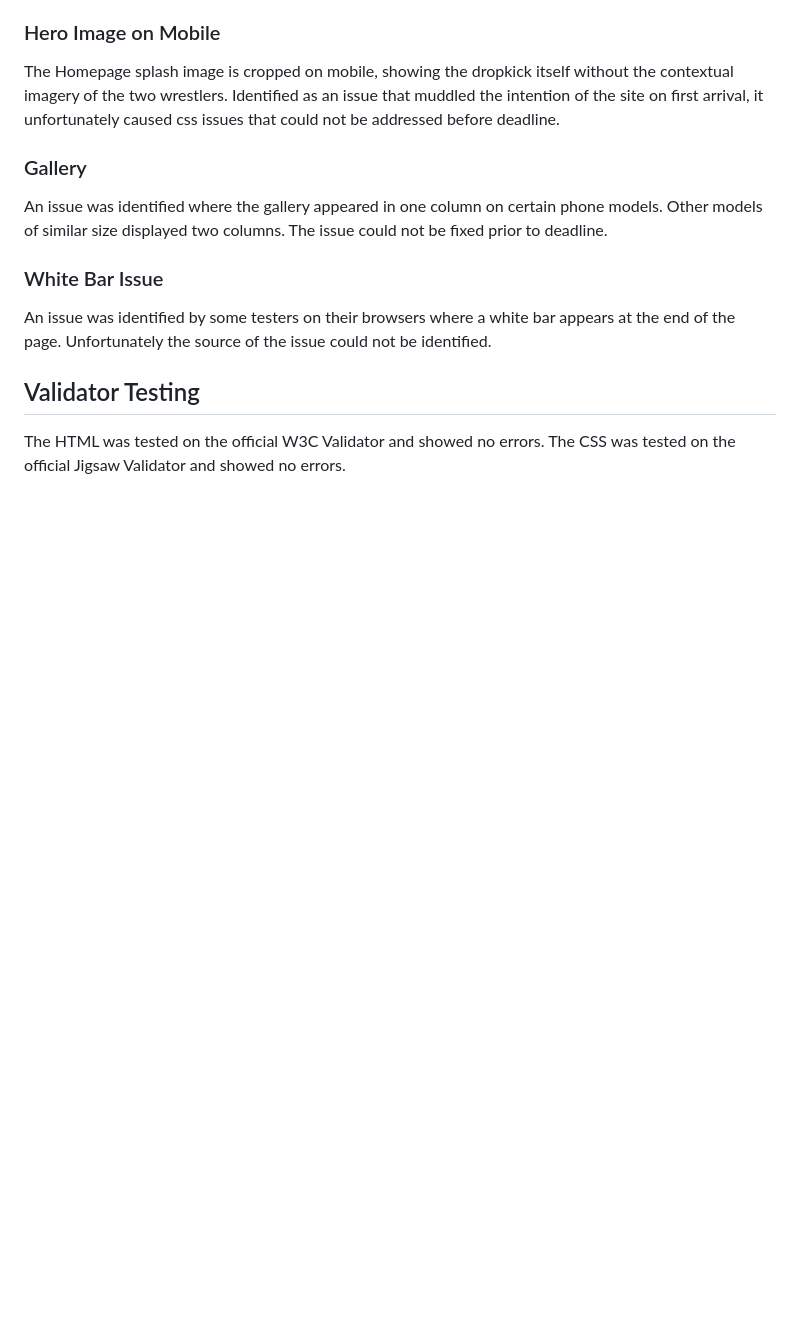
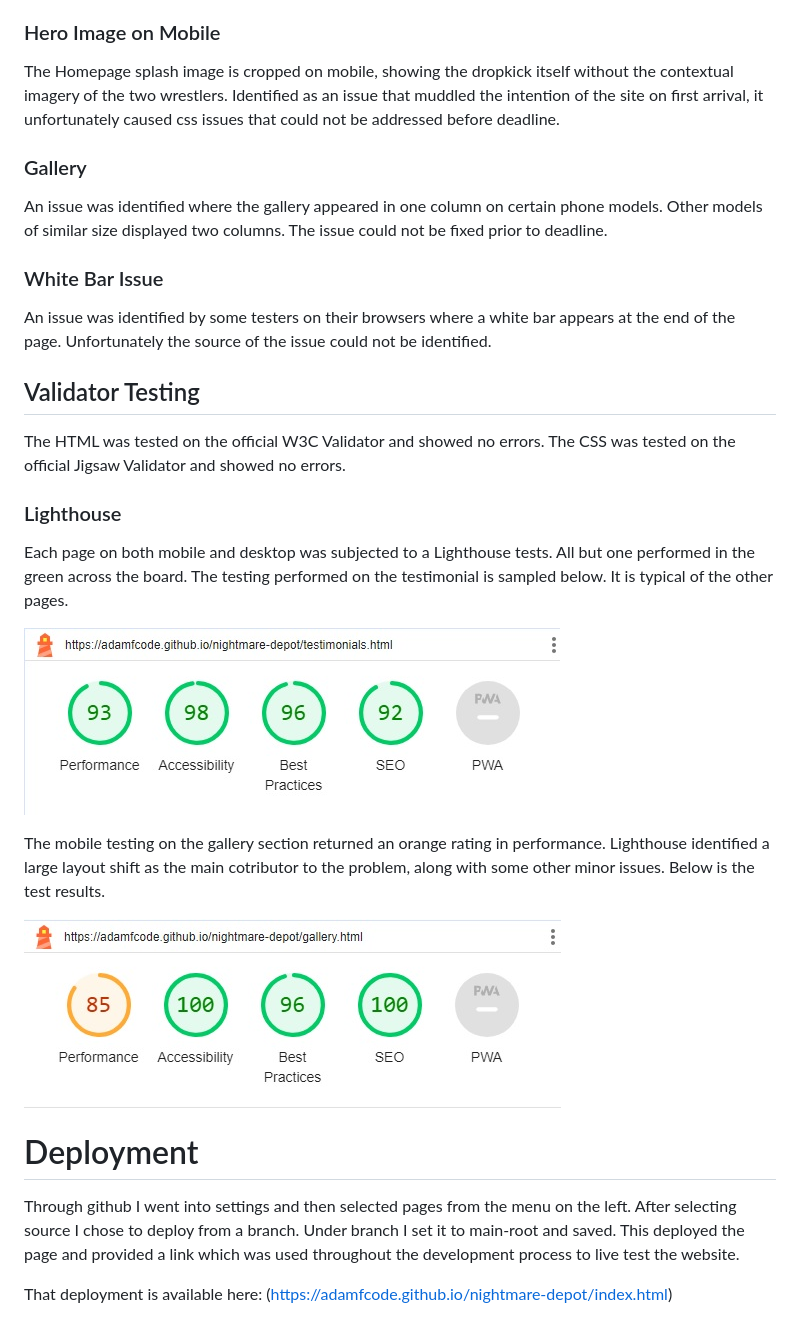
Before and after one commit to AdamFcode/nightmare-depot, a Markdown page: README.md, the part around the change. GitHub-like rendering; blank space fills up the shorter version.

Commit message:
Update README.md
add section

```diff
--- a/README.md
+++ b/README.md
@@ -125,3 +125,17 @@ An issue was identified by some testers on their browsers where a white bar appe
 ## Validator Testing
 The HTML was tested on the official W3C Validator and showed no errors.
 The CSS was tested on the official Jigsaw Validator and showed no errors.
+
+### Lighthouse
+Each page on both mobile and desktop was subjected to a Lighthouse tests. All but one performed in the green across the board. The testing performed on the testimonial is sampled below. It is typical of the other pages.
+
+![Lighthouse](assets/readme-images/lighthouse.jpg)
+
+The mobile testing on the gallery section returned an orange rating in performance. Lighthouse identified a large layout shift as the main cotributor to the problem, along with some other minor issues. Below is the test results.
+
+![Lighthouse for Gallery on mobile](assets/readme-images/lighthouse-galmob.jpg)
+
+# Deployment
+Through github I went into settings and then selected pages from the menu on the left. After selecting source I chose to deploy from a branch. Under branch I set it to main-root and saved. This deployed the page and provided a link which was used throughout the development process to live test the website.
+
+That deployment is available here: (https://adamfcode.github.io/nightmare-depot/index.html)
```
